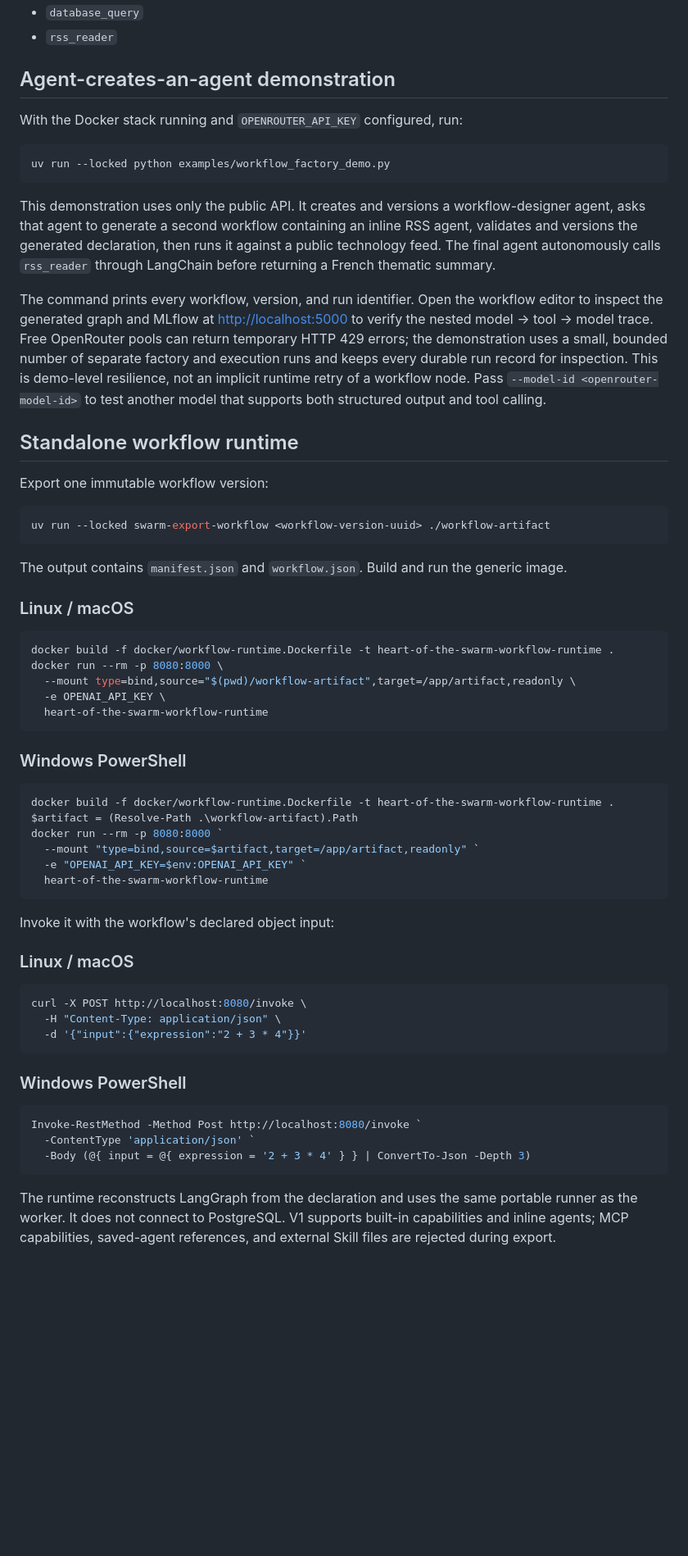
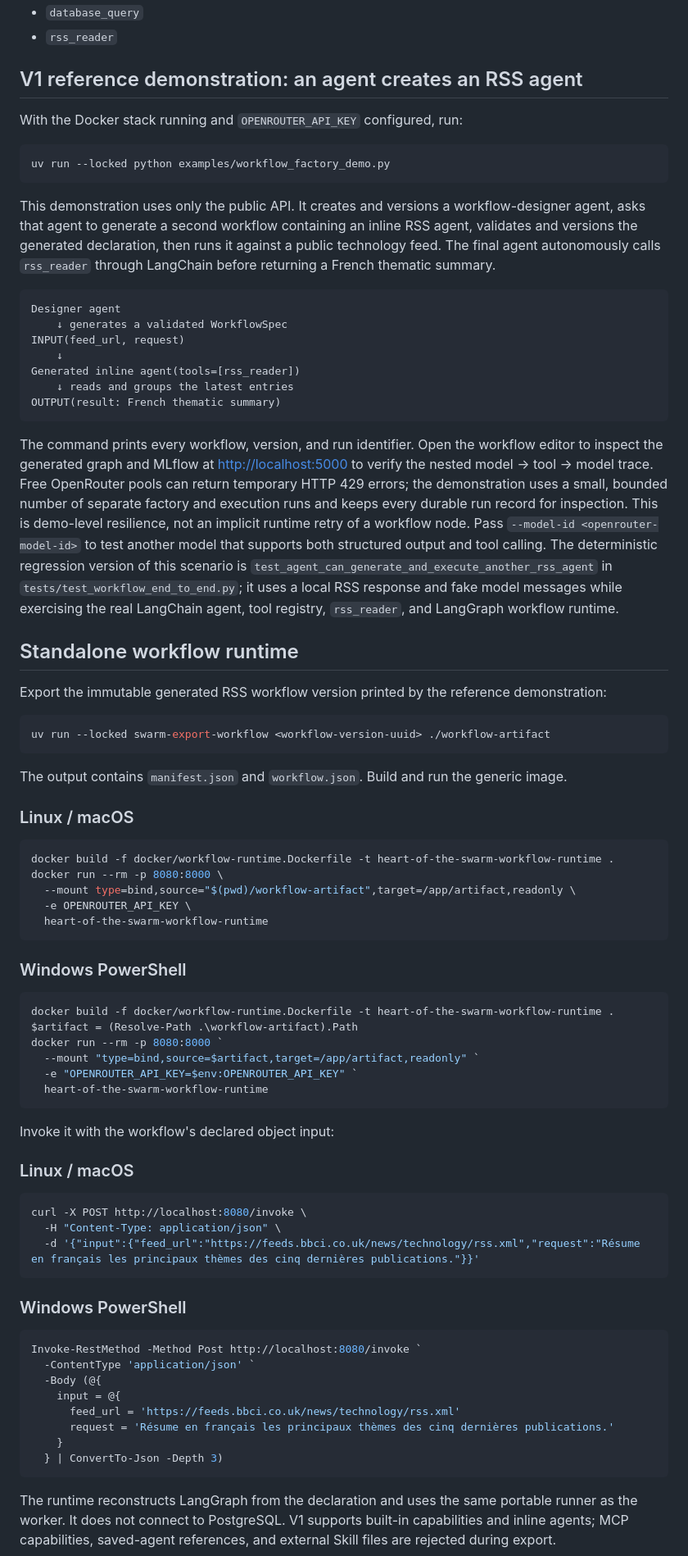
Before and after one commit to lepeutj/heart_of_the_swarm, a Markdown page: README.md, the part around the change. Shown at 82% size. Drawn GitHub-style; blank space fills up the shorter version.

Commit message:
docs: make RSS agent the V1 reference demo

````diff
--- a/README.md
+++ b/README.md
@@ -122,7 +122,7 @@ to the server-side registry:
 - `database_query`
 - `rss_reader`
 
-## Agent-creates-an-agent demonstration
+## V1 reference demonstration: an agent creates an RSS agent
 
 With the Docker stack running and `OPENROUTER_API_KEY` configured, run:
 
@@ -135,17 +135,30 @@ asks that agent to generate a second workflow containing an inline RSS agent, va
 versions the generated declaration, then runs it against a public technology feed. The final agent
 autonomously calls `rss_reader` through LangChain before returning a French thematic summary.
 
+```text
+Designer agent
+    ↓ generates a validated WorkflowSpec
+INPUT(feed_url, request)
+    ↓
+Generated inline agent(tools=[rss_reader])
+    ↓ reads and groups the latest entries
+OUTPUT(result: French thematic summary)
+```
+
 The command prints every workflow, version, and run identifier. Open the workflow editor to inspect
 the generated graph and MLflow at <http://localhost:5000> to verify the nested model → tool → model
 trace. Free OpenRouter pools can return temporary HTTP 429 errors; the demonstration uses a small,
 bounded number of separate factory and execution runs and keeps every durable run record for
 inspection. This is demo-level resilience, not an implicit runtime retry of a workflow node.
 Pass `--model-id <openrouter-model-id>` to test another model that supports both structured output
-and tool calling.
+and tool calling. The deterministic regression version of this scenario is
+`test_agent_can_generate_and_execute_another_rss_agent` in
+`tests/test_workflow_end_to_end.py`; it uses a local RSS response and fake model messages while
+exercising the real LangChain agent, tool registry, `rss_reader`, and LangGraph workflow runtime.
 
 ## Standalone workflow runtime
 
-Export one immutable workflow version:
+Export the immutable generated RSS workflow version printed by the reference demonstration:
 
 ```bash
 uv run --locked swarm-export-workflow <workflow-version-uuid> ./workflow-artifact
@@ -159,7 +172,7 @@ The output contains `manifest.json` and `workflow.json`. Build and run the gener
 docker build -f docker/workflow-runtime.Dockerfile -t heart-of-the-swarm-workflow-runtime .
 docker run --rm -p 8080:8000 \
   --mount type=bind,source="$(pwd)/workflow-artifact",target=/app/artifact,readonly \
-  -e OPENAI_API_KEY \
+  -e OPENROUTER_API_KEY \
   heart-of-the-swarm-workflow-runtime
 ```
 
@@ -170,7 +183,7 @@ docker build -f docker/workflow-runtime.Dockerfile -t heart-of-the-swarm-workflo
 $artifact = (Resolve-Path .\workflow-artifact).Path
 docker run --rm -p 8080:8000 `
   --mount "type=bind,source=$artifact,target=/app/artifact,readonly" `
-  -e "OPENAI_API_KEY=$env:OPENAI_API_KEY" `
+  -e "OPENROUTER_API_KEY=$env:OPENROUTER_API_KEY" `
   heart-of-the-swarm-workflow-runtime
 ```
 
@@ -181,7 +194,7 @@ Invoke it with the workflow's declared object input:
 ```bash
 curl -X POST http://localhost:8080/invoke \
   -H "Content-Type: application/json" \
-  -d '{"input":{"expression":"2 + 3 * 4"}}'
+  -d '{"input":{"feed_url":"https://feeds.bbci.co.uk/news/technology/rss.xml","request":"Résume en français les principaux thèmes des cinq dernières publications."}}'
 ```
 
 ### Windows PowerShell
@@ -189,7 +202,12 @@ curl -X POST http://localhost:8080/invoke \
 ```powershell
 Invoke-RestMethod -Method Post http://localhost:8080/invoke `
   -ContentType 'application/json' `
-  -Body (@{ input = @{ expression = '2 + 3 * 4' } } | ConvertTo-Json -Depth 3)
+  -Body (@{
+    input = @{
+      feed_url = 'https://feeds.bbci.co.uk/news/technology/rss.xml'
+      request = 'Résume en français les principaux thèmes des cinq dernières publications.'
+    }
+  } | ConvertTo-Json -Depth 3)
 ```
 
 The runtime reconstructs LangGraph from the declaration and uses the same portable runner as the
````
Also changed, not shown: docs/v1-demo.md (+59 -37 lines).
